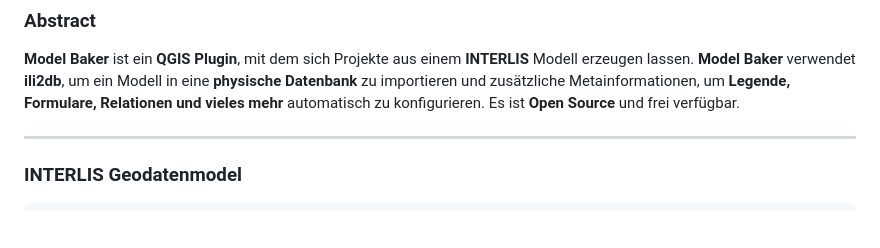
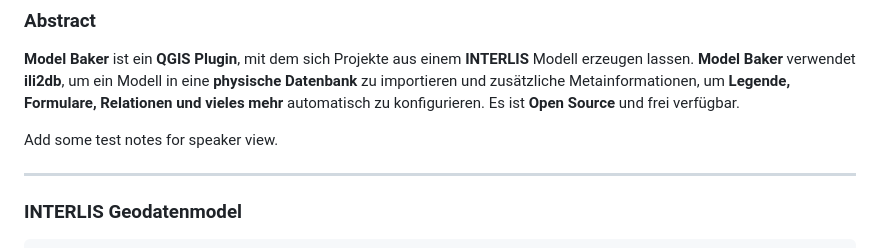
Before and after one commit to opengisch/talks_revealmd, a Markdown page: slides/modelbaker_pitch_de.md, the part around the change. GitHub-like rendering; blank space fills up the shorter version.

Commit message:
test speaker notes

```diff
--- a/slides/modelbaker_pitch_de.md
+++ b/slides/modelbaker_pitch_de.md
@@ -20,6 +20,10 @@ revealOptions: {
 ### Abstract
 
 **Model Baker** ist ein **QGIS Plugin**, mit dem sich Projekte aus einem **INTERLIS** Modell erzeugen lassen. **Model Baker** verwendet **ili2db**, um ein Modell in eine **physische Datenbank** zu importieren und zusätzliche Metainformationen, um **Legende, Formulare, Relationen und vieles mehr** automatisch zu konfigurieren. Es ist **Open Source** und frei verfügbar.
+
+<aside class="notes">
+Add some test notes for speaker view.
+</aside>
 
 ---
 
```
